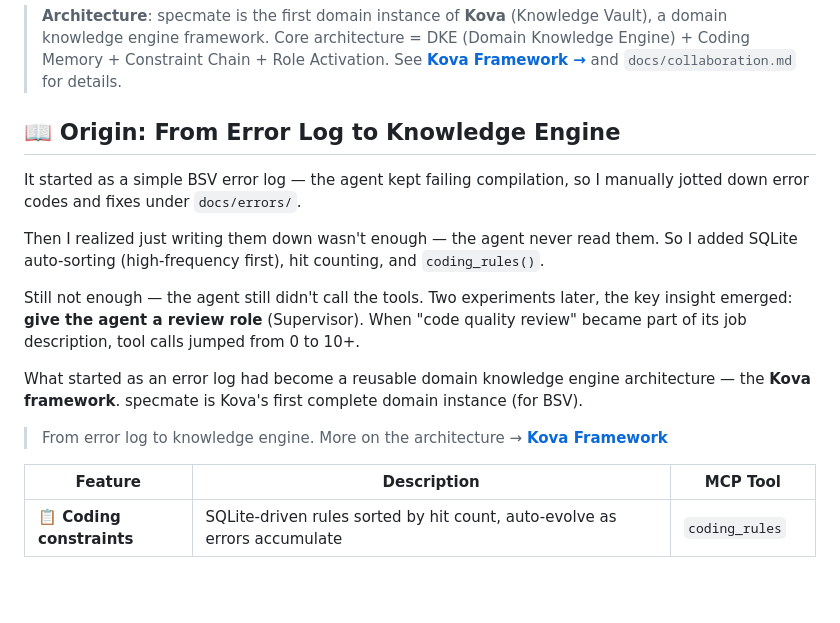
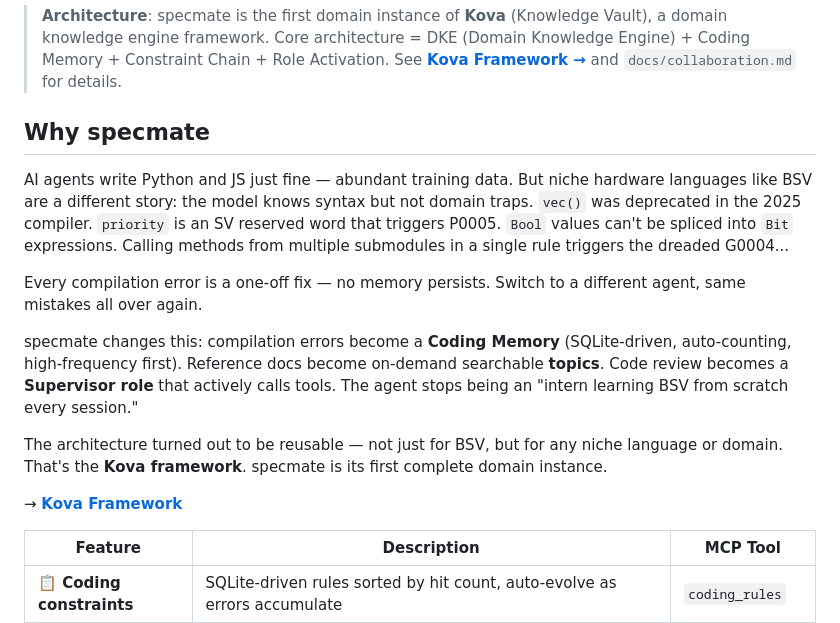
Before and after one commit to Alele496/bsv-specmate, a Markdown page: README.en.md, the part around the change. Drawn GitHub-style; blank space fills up the shorter version.

```diff
--- a/README.en.md
+++ b/README.en.md
@@ -16,24 +16,28 @@ BSV is a niche hardware description language. AI training data lags behind the l
 > Core architecture = DKE (Domain Knowledge Engine) + Coding Memory + Constraint Chain + Role Activation.
 > See **[Kova Framework →](https://github.com/Alele496/kova)** and `docs/collaboration.md` for details.
 
-## 📖 Origin: From Error Log to Knowledge Engine
+## Why specmate
 
-It started as a simple BSV error log — the agent kept failing compilation,
-so I manually jotted down error codes and fixes under `docs/errors/`.
+AI agents write Python and JS just fine — abundant training data. But niche
+hardware languages like BSV are a different story: the model knows syntax
+but not domain traps. `vec()` was deprecated in the 2025 compiler. `priority`
+is an SV reserved word that triggers P0005. `Bool` values can't be spliced
+into `Bit` expressions. Calling methods from multiple submodules in a single
+rule triggers the dreaded G0004...
 
-Then I realized just writing them down wasn't enough — the agent never read them.
-So I added SQLite auto-sorting (high-frequency first), hit counting, and `coding_rules()`.
+Every compilation error is a one-off fix — no memory persists. Switch to a
+different agent, same mistakes all over again.
 
-Still not enough — the agent still didn't call the tools. Two experiments later,
-the key insight emerged: **give the agent a review role** (Supervisor).
-When "code quality review" became part of its job description, tool calls
-jumped from 0 to 10+.
+specmate changes this: compilation errors become a **Coding Memory** (SQLite-driven,
+auto-counting, high-frequency first). Reference docs become on-demand searchable
+**topics**. Code review becomes a **Supervisor role** that actively calls tools.
+The agent stops being an "intern learning BSV from scratch every session."
 
-What started as an error log had become a reusable domain knowledge engine
-architecture — the **Kova framework**. specmate is Kova's first complete
-domain instance (for BSV).
+The architecture turned out to be reusable — not just for BSV, but for any
+niche language or domain. That's the **Kova framework**. specmate is its
+first complete domain instance.
 
-> From error log to knowledge engine. More on the architecture → **[Kova Framework](https://github.com/Alele496/kova)**
+→ **[Kova Framework](https://github.com/Alele496/kova)**
 
 | Feature | Description | MCP Tool |
 |---------|-------------|----------|
```
Also changed, not shown: README.md (+12 -11 lines).
